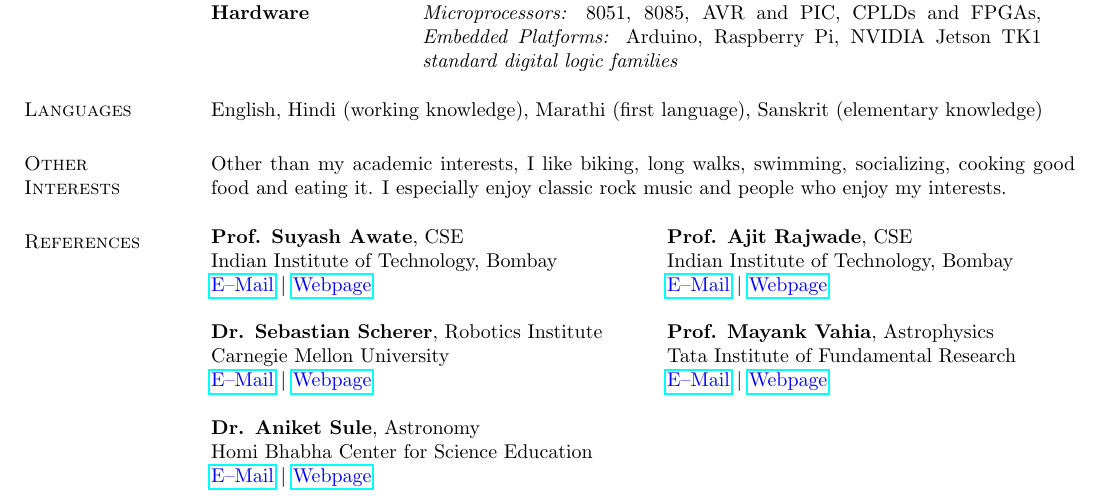
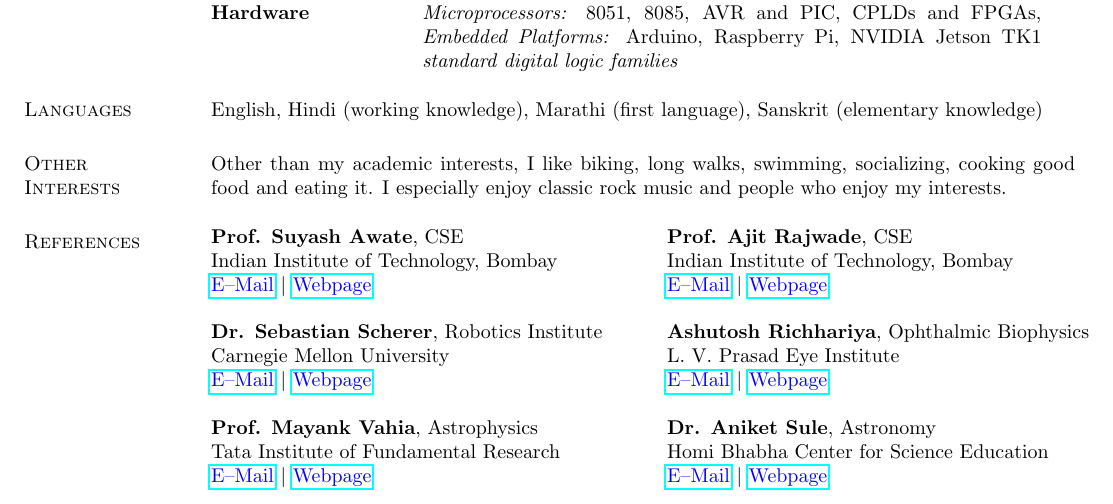
Before and after one commit to alankarkotwal/alankarkotwal.github.io, a LaTeX CV (resume/cv.tex): part of page 5 of 5, cut so that both start at the same text. Compiled offline with pdfLaTeX.

Commit message:
Update CV

```diff
--- a/resume/cv.tex
+++ b/resume/cv.tex
@@ -322,13 +322,13 @@ Other than my academic interests, I like biking, long walks, swimming, socializi
 Indian Institute of Technology, Bombay & Indian Institute of Technology, Bombay \\
 \href{mailto:suyash@cse.iitb.ac.in}{\textcolor{blue}{E--Mail}} $|$ \href{https://www.cse.iitb.ac.in/~suyash}{\textcolor{blue}{Webpage}} & \href{mailto:ajitvr@cse.iitb.ac.in}{\textcolor{blue}{E--Mail}} $|$ \href{https://www.cse.iitb.ac.in/~ajitvr}{\textcolor{blue}{Webpage}} \\
 \vspace{1pt} & \vspace{1pt} \\
-\textbf{Dr. Sebastian Scherer}, Robotics Institute & \textbf{Prof. Mayank Vahia}, Astrophysics \\
-Carnegie Mellon University & Tata Institute of Fundamental Research \\
-\href{mailto:basti@andrew.cmu.edu}{\textcolor{blue}{E--Mail}} $|$ \href{http://www.ri.cmu.edu/person.html?person_id=1397}{\textcolor{blue}{Webpage}} & \href{mailto:vahia@tifr.res.in}{\textcolor{blue}{E--Mail}} $|$ \href{http://www.tifr.res.in/~vahia/}{\textcolor{blue}{Webpage}} \\
+\textbf{Dr. Sebastian Scherer}, Robotics Institute & \textbf{Ashutosh Richhariya}, Ophthalmic Biophysics \\
+Carnegie Mellon University & L. V. Prasad Eye Institute \\
+\href{mailto:basti@andrew.cmu.edu}{\textcolor{blue}{E--Mail}} $|$ \href{http://www.ri.cmu.edu/person.html?person_id=1397}{\textcolor{blue}{Webpage}} & \href{mailto:ashutosh@lvpei.org}{\textcolor{blue}{E--Mail}} $|$ \href{http://www.lvpei.org/our-team/our-team-ashutosh.php}{\textcolor{blue}{Webpage}} \\
 \vspace{1pt} & \vspace{1pt} \\
-\textbf{Dr. Aniket Sule}, Astronomy & \\ %\textbf{Prof. Mayank Vahia}, Astrophysics \\
-Homi Bhabha Center for Science Education & \\ % Tata Institute of Fundamental Research \\
-\href{mailto:anikets@hbcse.tifr.res.in}{\textcolor{blue}{E--Mail}} $|$ \href{http://www.hbcse.tifr.res.in/people/academic/aniket-sule}{\textcolor{blue}{Webpage}} & \\ %\href{mailto:vahia@tifr.res.in}{\textcolor{blue}{E--Mail}} $|$ \href{http://www.tifr.res.in/~vahia/}{\textcolor{blue}{Webpage}} \\
+\textbf{Prof. Mayank Vahia}, Astrophysics & \textbf{Dr. Aniket Sule}, Astronomy \\
+Tata Institute of Fundamental Research & Homi Bhabha Center for Science Education \\
+\href{mailto:vahia@tifr.res.in}{\textcolor{blue}{E--Mail}} $|$ \href{http://www.tifr.res.in/~vahia/}{\textcolor{blue}{Webpage}} & \href{mailto:anikets@hbcse.tifr.res.in}{\textcolor{blue}{E--Mail}} $|$ \href{http://www.hbcse.tifr.res.in/people/academic/aniket-sule}{\textcolor{blue}{Webpage}} \\
 \end{tabular}
 \end{resume}
 \end{document}
```
Also changed, not shown: cv.pdf, resume/cv.pdf, 2 other files.
